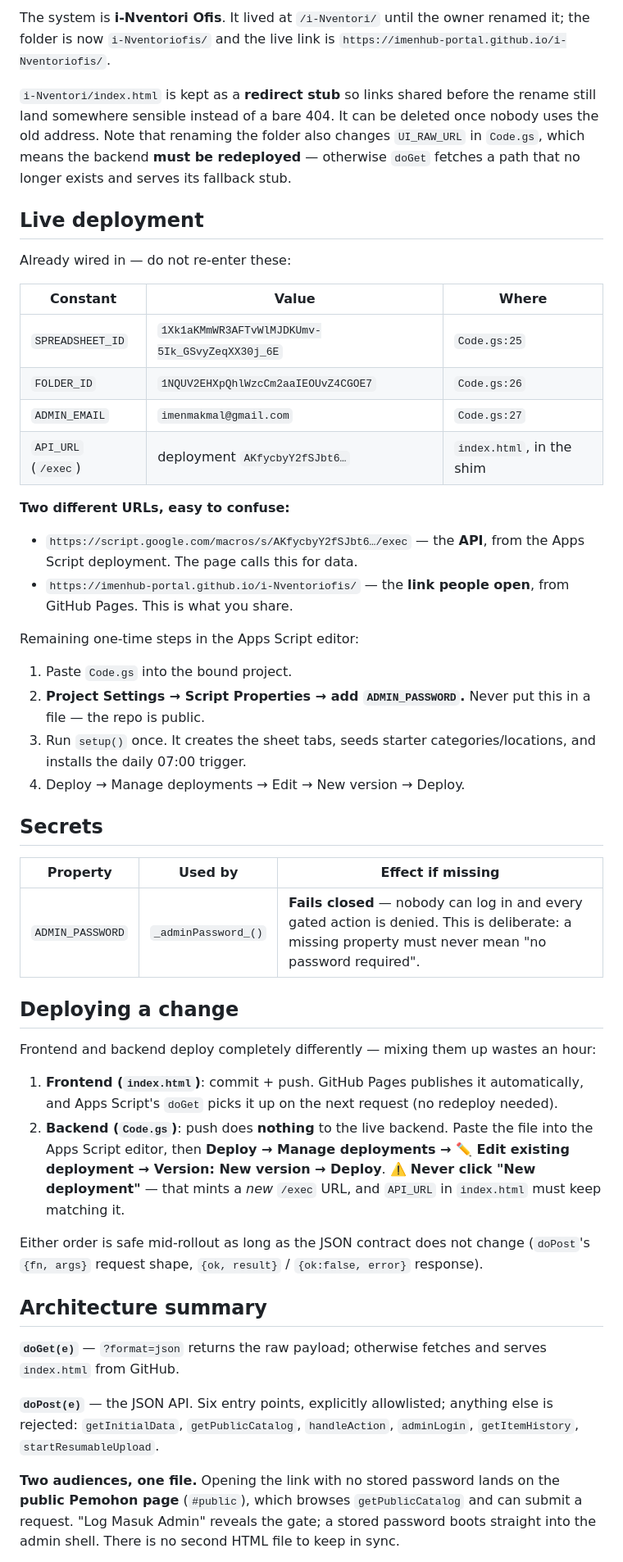
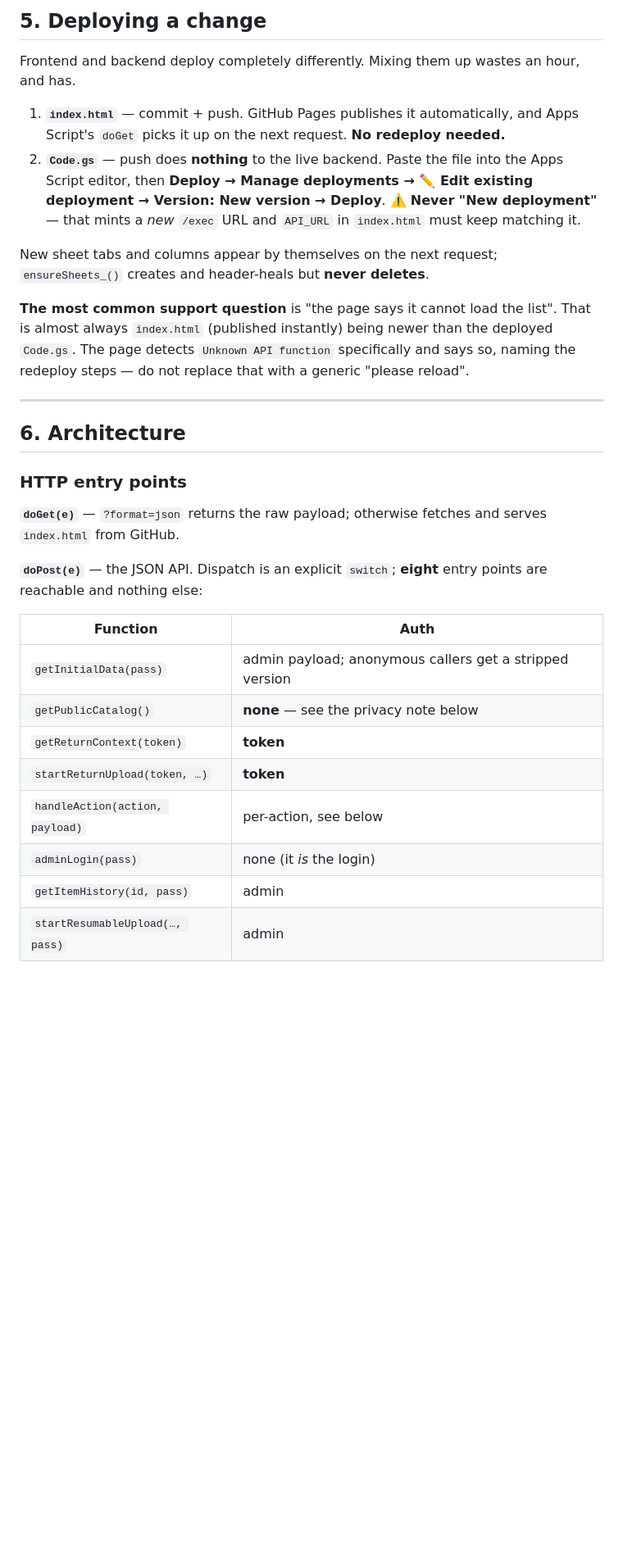
Before and after one commit to imenhub-portal/imenhub-portal.github.io, a Markdown page: i-Nventoriofis/CLAUDE.md, the part around one of its changes. Shown at 82% size. GitHub-like rendering; blank space fills up the shorter version.

```diff
--- a/i-Nventoriofis/CLAUDE.md
+++ b/i-Nventoriofis/CLAUDE.md
@@ -94,72 +148,43 @@ is only safe because the file contains no literal secrets.
 
-The system is **i-Nventori Ofis**. It lived at `/i-Nventori/` until the owner renamed it;
-the folder is now `i-Nventoriofis/` and the live link is
-`https://imenhub-portal.github.io/i-Nventoriofis/`.
+## 5. Deploying a change
 
-`i-Nventori/index.html` is kept as a **redirect stub** so links shared before the rename
-still land somewhere sensible instead of a bare 404. It can be deleted once nobody uses
-the old address. Note that renaming the folder also changes `UI_RAW_URL` in `Code.gs`,
-which means the backend **must be redeployed** — otherwise `doGet` fetches a path that no
-longer exists and serves its fallback stub.
+Frontend and backend deploy completely differently. Mixing them up wastes an hour, and has.
 
-## Live deployment
+1. **`index.html`** — commit + push. GitHub Pages publishes it automatically, and Apps
+   Script's `doGet` picks it up on the next request. **No redeploy needed.**
+2. **`Code.gs`** — push does **nothing** to the live backend. Paste the file into the Apps
+   Script editor, then **Deploy → Manage deployments → ✏️ Edit existing deployment →
+   Version: New version → Deploy**. ⚠️ **Never "New deployment"** — that mints a *new*
+   `/exec` URL and `API_URL` in `index.html` must keep matching it.
 
-Already wired in — do not re-enter these:
+New sheet tabs and columns appear by themselves on the next request; `ensureSheets_()`
+creates and header-heals but **never deletes**.
 
-| Constant | Value | Where |
-|---|---|---|
-| `SPREADSHEET_ID` | `1Xk1aKMmWR3AFTvWlMJDKUmv-5Ik_GSvyZeqXX30j_6E` | `Code.gs:25` |
-| `FOLDER_ID` | `1NQUV2EHXpQhlWzcCm2aaIEOUvZ4CGOE7` | `Code.gs:26` |
-| `ADMIN_EMAIL` | `imenmakmal@gmail.com` | `Code.gs:27` |
-| `API_URL` (`/exec`) | deployment `AKfycbyY2fSJbt6…` | `index.html`, in the shim |
+**The most common support question** is "the page says it cannot load the list". That is
+almost always `index.html` (published instantly) being newer than the deployed `Code.gs`.
+The page detects `Unknown API function` specifically and says so, naming the redeploy
+steps — do not replace that with a generic "please reload".
 
-**Two different URLs, easy to confuse:**
+---
 
-- `https://script.google.com/macros/s/AKfycbyY2fSJbt6…/exec` — the **API**, from the
-  Apps Script deployment. The page calls this for data.
-- `https://imenhub-portal.github.io/i-Nventoriofis/` — the **link people open**, from GitHub
-  Pages. This is what you share.
+## 6. Architecture
 
-Remaining one-time steps in the Apps Script editor:
-
-1. Paste `Code.gs` into the bound project.
-2. **Project Settings → Script Properties → add `ADMIN_PASSWORD`.** Never put this in a
-   file — the repo is public.
-3. Run `setup()` once. It creates the sheet tabs, seeds starter categories/locations, and
-   installs the daily 07:00 trigger.
-4. Deploy → Manage deployments → Edit → New version → Deploy.
-
-## Secrets
-
-| Property | Used by | Effect if missing |
-|---|---|---|
-| `ADMIN_PASSWORD` | `_adminPassword_()` | **Fails closed** — nobody can log in and every gated action is denied. This is deliberate: a missing property must never mean "no password required". |
-
-## Deploying a change
-
-Frontend and backend deploy completely differently — mixing them up wastes an hour:
-
-1. **Frontend (`index.html`)**: commit + push. GitHub Pages publishes it automatically,
-   and Apps Script's `doGet` picks it up on the next request (no redeploy needed).
-2. **Backend (`Code.gs`)**: push does **nothing** to the live backend. Paste the file
-   into the Apps Script editor, then **Deploy → Manage deployments → ✏️ Edit existing
-   deployment → Version: New version → Deploy**. ⚠️ **Never click "New deployment"** —
-   that mints a *new* `/exec` URL, and `API_URL` in `index.html` must keep matching it.
-
-Either order is safe mid-rollout as long as the JSON contract does not change
-(`doPost`'s `{fn, args}` request shape, `{ok, result}` / `{ok:false, error}` response).
-
-## Architecture summary
+### HTTP entry points
 
 **`doGet(e)`** — `?format=json` returns the raw payload; otherwise fetches and serves
 `index.html` from GitHub.
 
-**`doPost(e)`** — the JSON API. Six entry points, explicitly allowlisted; anything else
-is rejected: `getInitialData`, `getPublicCatalog`, `handleAction`, `adminLogin`,
-`getItemHistory`, `startResumableUpload`.
+**`doPost(e)`** — the JSON API. Dispatch is an explicit `switch`; **eight** entry points are
+reachable and nothing else:
 
-**Two audiences, one file.** Opening the link with no stored password lands on the
-**public Pemohon page** (`#public`), which browses `getPublicCatalog` and can submit a
-request. "Log Masuk Admin" reveals the gate; a stored password boots straight into the
-admin shell. There is no second HTML file to keep in sync.
+| Function | Auth |
+|---|---|
+| `getInitialData(pass)` | admin payload; anonymous callers get a stripped version |
+| `getPublicCatalog()` | **none** — see the privacy note below |
+| `getReturnContext(token)` | **token** |
+| `startReturnUpload(token, …)` | **token** |
+| `handleAction(action, payload)` | per-action, see below |
+| `adminLogin(pass)` | none (it *is* the login) |
+| `getItemHistory(id, pass)` | admin |
+| `startResumableUpload(…, pass)` | admin |
 
```
Also changed, not shown: other parts of i-Nventoriofis/CLAUDE.md (+361 -258 lines).
